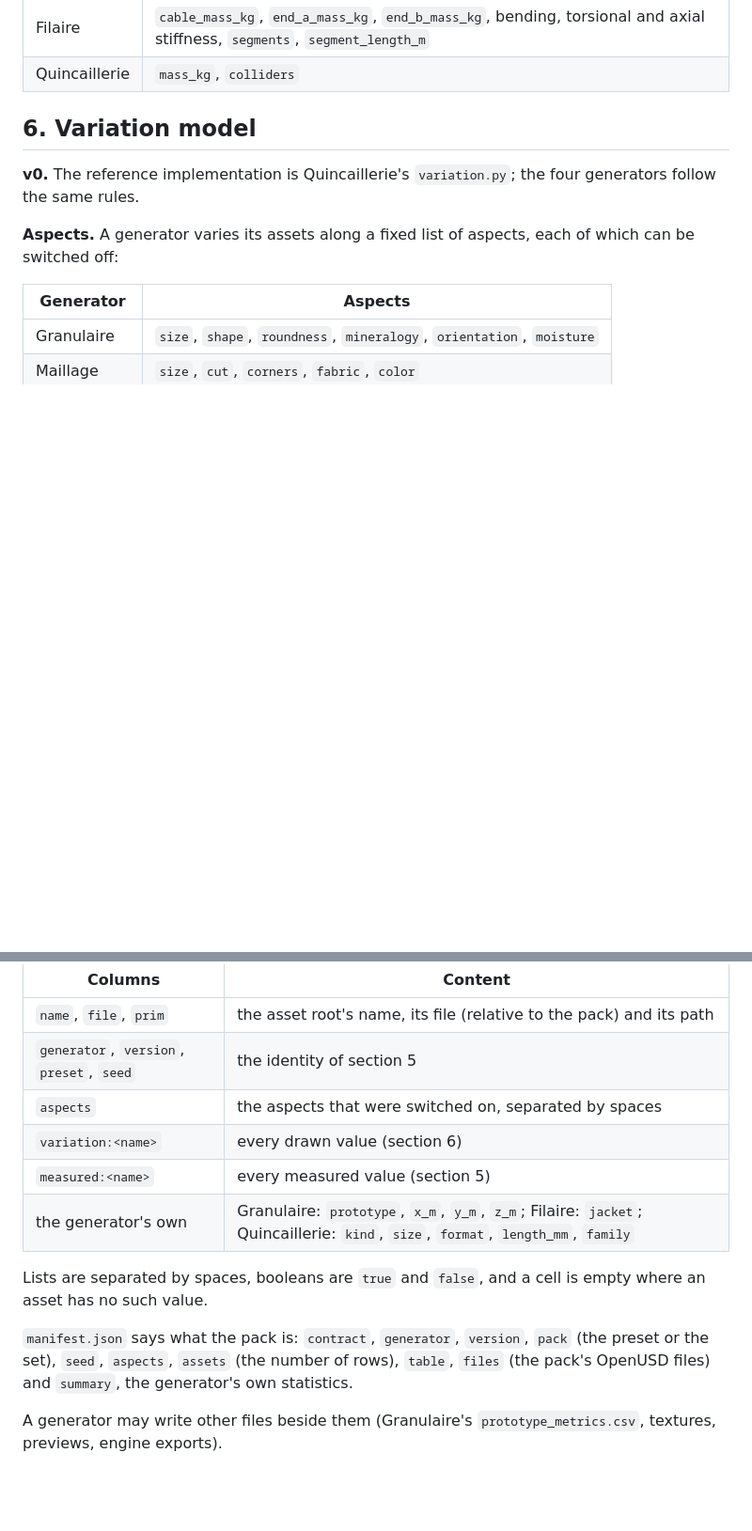
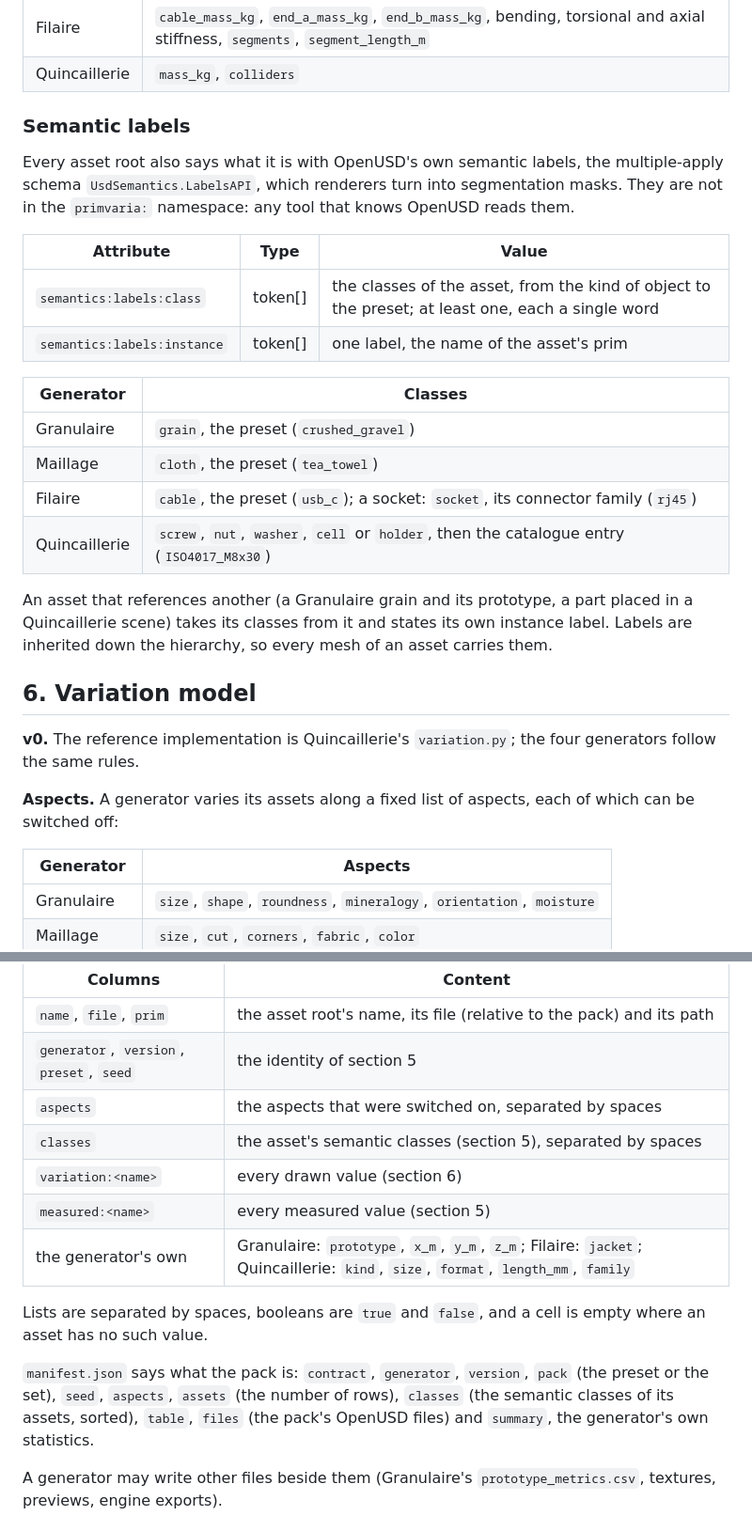
Before and after one commit to drscaon/primvaria, a Markdown page: docs/contract.md, 2 parts joined by grey strips. Shown at 94% size. Rendered like a GitHub page; blank space fills up the shorter version.

Commit message:
docs: semantic labels in the contract
Section 5: every asset root carries OpenUSD semantic labels (class,
instance); the pack table gains a classes column and the manifest lists
the classes of the pack.

Co-Authored-By: Claude Fable 5.2 <noreply@anthropic.com>
Claude-Session: https://claude.ai/code/session_01UFTdhx1MUVEJrqveU42xWj

```diff
--- a/docs/contract.md
+++ b/docs/contract.md
@@ -107,6 +107,30 @@ generated, with the value types and the naming of the drawn values
 | Maillage | `mass_kg`, `area_m2`, `perimeter_m`, `vertices`, `faces`, `edge_mean_mm`, `edge_cv`, `min_angle_deg`, `min_angle_p05_deg` |
 | Filaire | `cable_mass_kg`, `end_a_mass_kg`, `end_b_mass_kg`, bending, torsional and axial stiffness, `segments`, `segment_length_m` |
 | Quincaillerie | `mass_kg`, `colliders` |
+
+### Semantic labels
+
+Every asset root also says what it is with OpenUSD's own semantic labels,
+the multiple-apply schema `UsdSemantics.LabelsAPI`, which renderers turn
+into segmentation masks. They are not in the `primvaria:` namespace: any tool
+that knows OpenUSD reads them.
+
+| Attribute | Type | Value |
+|---|---|---|
+| `semantics:labels:class` | token[] | the classes of the asset, from the kind of object to the preset; at least one, each a single word |
+| `semantics:labels:instance` | token[] | one label, the name of the asset's prim |
+
+| Generator | Classes |
+|---|---|
+| Granulaire | `grain`, the preset (`crushed_gravel`) |
+| Maillage | `cloth`, the preset (`tea_towel`) |
+| Filaire | `cable`, the preset (`usb_c`); a socket: `socket`, its connector family (`rj45`) |
+| Quincaillerie | `screw`, `nut`, `washer`, `cell` or `holder`, then the catalogue entry (`ISO4017_M8x30`) |
+
+An asset that references another (a Granulaire grain and its prototype, a
+part placed in a Quincaillerie scene) takes its classes from it and states
+its own instance label. Labels are inherited down the hierarchy, so every
+mesh of an asset carries them.
 
 ## 6. Variation model
 
@@ -243,6 +267,7 @@ again. Columns, in this order:
 | `name`, `file`, `prim` | the asset root's name, its file (relative to the pack) and its path |
 | `generator`, `version`, `preset`, `seed` | the identity of section 5 |
 | `aspects` | the aspects that were switched on, separated by spaces |
+| `classes` | the asset's semantic classes (section 5), separated by spaces |
 | `variation:<name>` | every drawn value (section 6) |
 | `measured:<name>` | every measured value (section 5) |
 | the generator's own | Granulaire: `prototype`, `x_m`, `y_m`, `z_m`; Filaire: `jacket`; Quincaillerie: `kind`, `size`, `format`, `length_mm`, `family` |
@@ -252,8 +277,9 @@ empty where an asset has no such value.
 
 `manifest.json` says what the pack is: `contract`, `generator`, `version`,
 `pack` (the preset or the set), `seed`, `aspects`, `assets` (the number of
-rows), `table`, `files` (the pack's OpenUSD files) and `summary`, the
-generator's own statistics.
+rows), `classes` (the semantic classes of its assets, sorted), `table`,
+`files` (the pack's OpenUSD files) and `summary`, the generator's own
+statistics.
 
 A generator may write other files beside them (Granulaire's
 `prototype_metrics.csv`, textures, previews, engine exports).
```
Also changed, not shown: CHANGELOG.md (+3 -0 lines).
